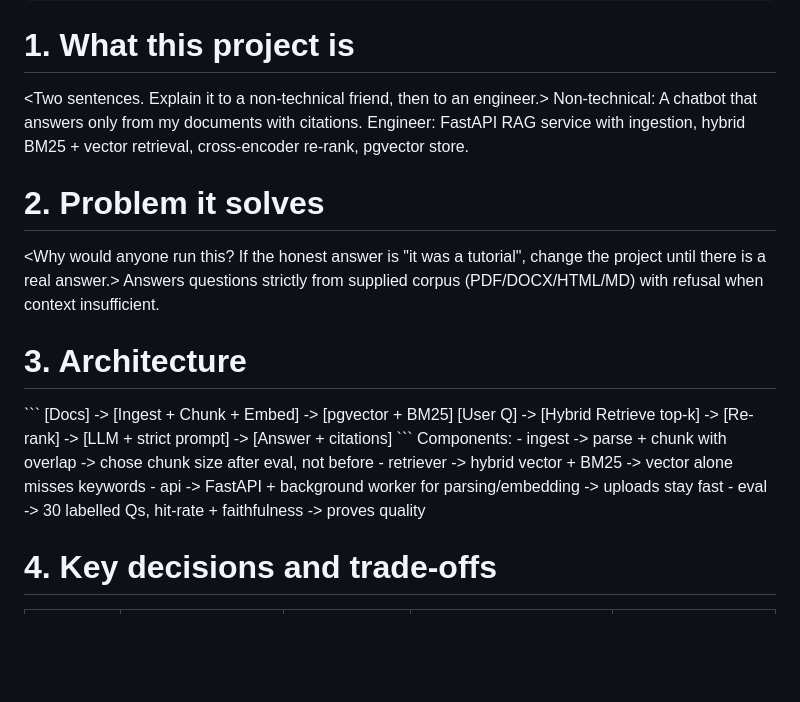
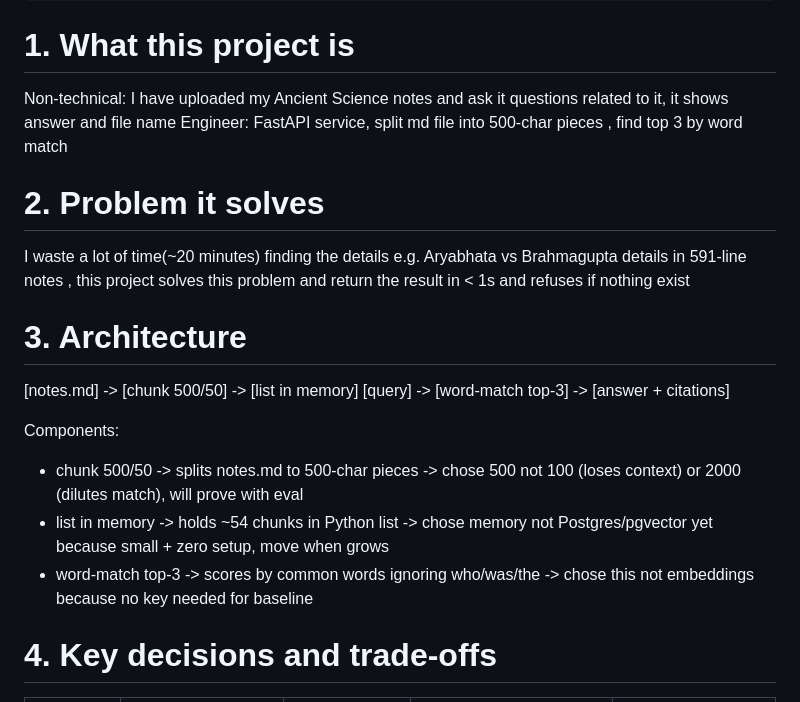
Before and after one commit to Kaustubh070707/production-rag-chatbot, a Markdown page: SKILL.md, the part around the change. GitHub-like rendering; blank space fills up the shorter version.

Commit message:
docs: polish SKILL 1-3

````diff
--- a/SKILL.md
+++ b/SKILL.md
@@ -8,25 +8,20 @@ repo:
 live:
 ---
 # 1. What this project is
-<Two sentences. Explain it to a non-technical friend, then to an engineer.>
-Non-technical: A chatbot that answers only from my documents with citations.
-Engineer: FastAPI RAG service with ingestion, hybrid BM25 + vector retrieval, cross-encoder re-rank, pgvector store.
+Non-technical: I have uploaded my Ancient Science notes and ask it questions related to it, it shows answer and file name
+Engineer: FastAPI service, split md file into 500-char pieces , find top 3 by word match
 
 # 2. Problem it solves
-<Why would anyone run this? If the honest answer is "it was a tutorial", change the project until there is a real answer.>
-Answers questions strictly from supplied corpus (PDF/DOCX/HTML/MD) with refusal when context insufficient.
+I waste a lot of time(~20 minutes) finding the details e.g. Aryabhata vs Brahmagupta details in 591-line notes , this project solves this problem and return the result in < 1s and refuses if nothing exist
 
 # 3. Architecture
-<Paste an ASCII or image diagram. Every box must be something you can explain.>
-```
-[Docs] -> [Ingest + Chunk + Embed] -> [pgvector + BM25]
-[User Q] -> [Hybrid Retrieve top-k] -> [Re-rank] -> [LLM + strict prompt] -> [Answer + citations]
-```
+[notes.md] -> [chunk 500/50] -> [list in memory]
+[query] -> [word-match top-3] -> [answer + citations]
+
 Components:
-- ingest -> parse + chunk with overlap -> chose chunk size after eval, not before
-- retriever -> hybrid vector + BM25 -> vector alone misses keywords
-- api -> FastAPI + background worker for parsing/embedding -> uploads stay fast
-- eval -> 30 labelled Qs, hit-rate + faithfulness -> proves quality
+- chunk 500/50 -> splits notes.md to 500-char pieces -> chose 500 not 100 (loses context) or 2000 (dilutes match), will prove with eval
+- list in memory -> holds ~54 chunks in Python list -> chose memory not Postgres/pgvector yet because small + zero setup, move when grows
+- word-match top-3 -> scores by common words ignoring who/was/the -> chose this not embeddings because no key needed for baseline
 
 # 4. Key decisions and trade-offs
 | Decision | Options I considered | What I chose | Why | What I gave up |
````
